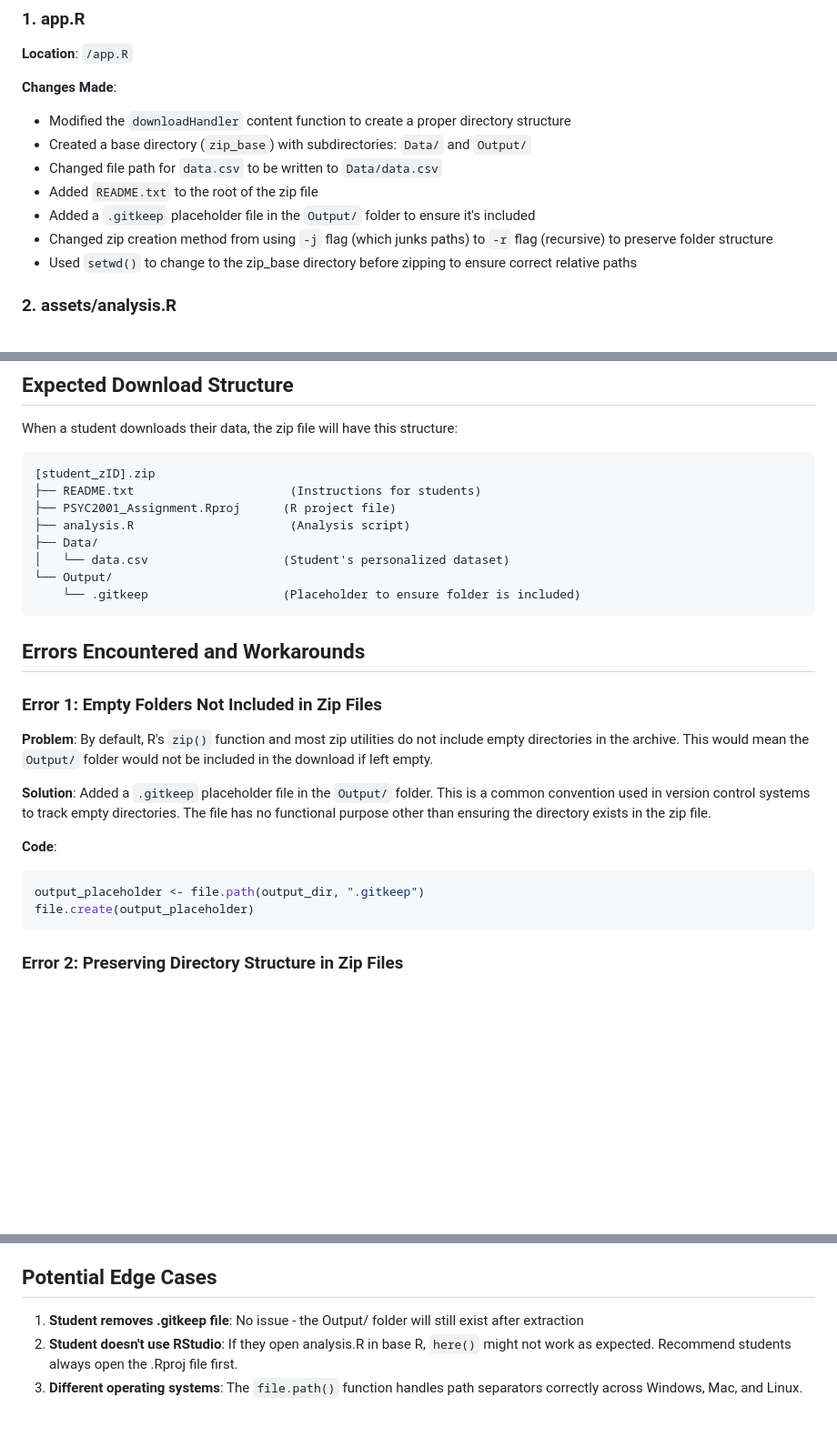
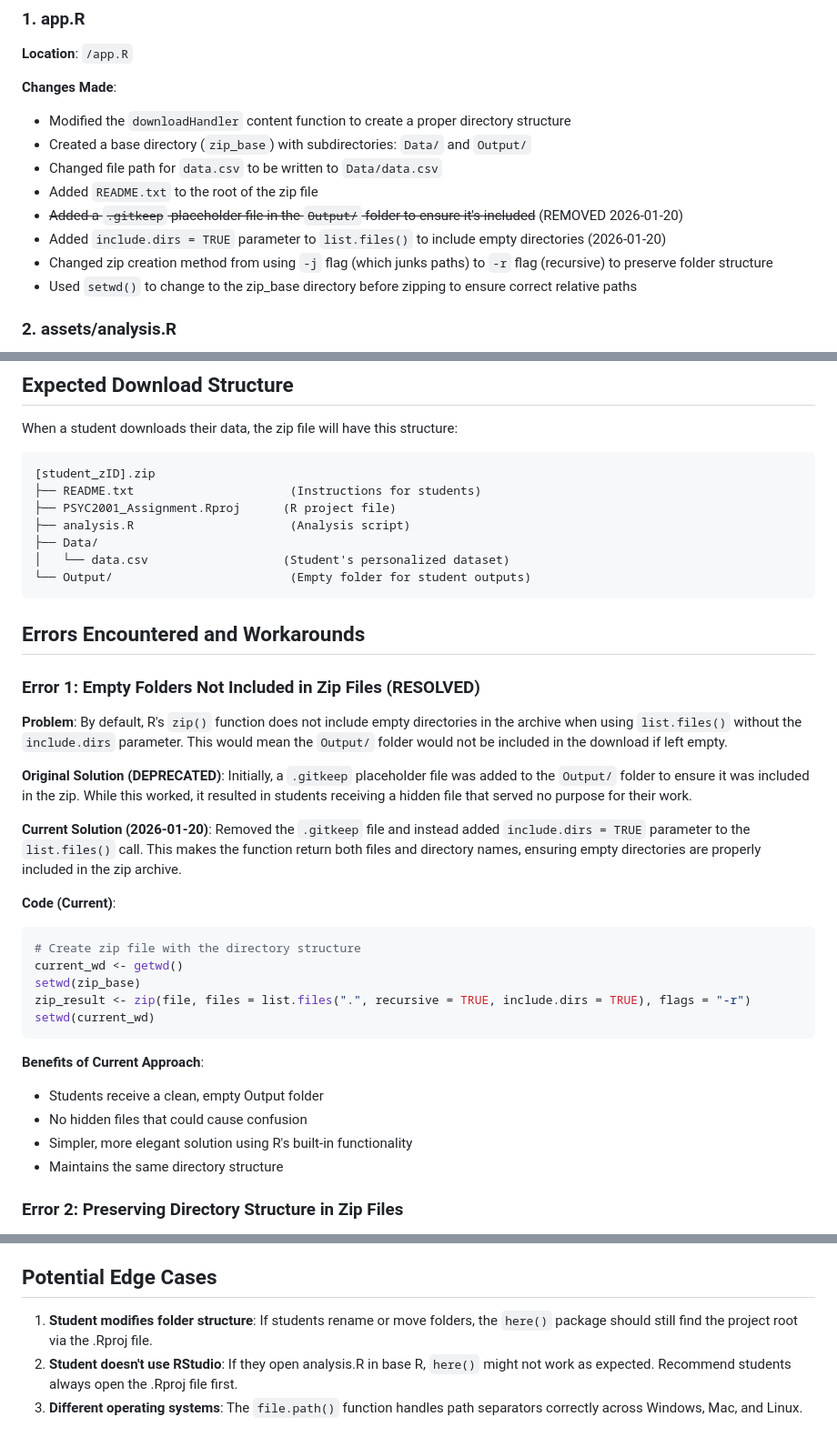
Before and after one commit to garner-code/PSYC2001_assignment-resource-generator_2026, a Markdown page: IMPLEMENTATION_NOTES.md, 3 parts joined by grey strips. Shown at 91% size. GitHub-like rendering; blank space fills up the shorter version.

````diff
--- a/IMPLEMENTATION_NOTES.md
+++ b/IMPLEMENTATION_NOTES.md
@@ -21,7 +21,8 @@ This document details the changes made to add README.txt to the download and cre
 - Created a base directory (`zip_base`) with subdirectories: `Data/` and `Output/`
 - Changed file path for `data.csv` to be written to `Data/data.csv`
 - Added `README.txt` to the root of the zip file
-- Added a `.gitkeep` placeholder file in the `Output/` folder to ensure it's included
+- ~~Added a `.gitkeep` placeholder file in the `Output/` folder to ensure it's included~~ (REMOVED 2026-01-20)
+- Added `include.dirs = TRUE` parameter to `list.files()` to include empty directories (2026-01-20)
 - Changed zip creation method from using `-j` flag (which junks paths) to `-r` flag (recursive) to preserve folder structure
 - Used `setwd()` to change to the zip_base directory before zipping to ensure correct relative paths
 
@@ -43,25 +44,36 @@ When a student downloads their data, the zip file will have this structure:
 ├── analysis.R                      (Analysis script)
 ├── Data/
 │   └── data.csv                   (Student's personalized dataset)
-└── Output/
-    └── .gitkeep                   (Placeholder to ensure folder is included)
+└── Output/                         (Empty folder for student outputs)
 ```
 
 ## Errors Encountered and Workarounds
 
-### Error 1: Empty Folders Not Included in Zip Files
+### Error 1: Empty Folders Not Included in Zip Files (RESOLVED)
 
 **Problem**:
-By default, R's `zip()` function and most zip utilities do not include empty directories in the archive. This would mean the `Output/` folder would not be included in the download if left empty.
+By default, R's `zip()` function does not include empty directories in the archive when using `list.files()` without the `include.dirs` parameter. This would mean the `Output/` folder would not be included in the download if left empty.
 
-**Solution**:
-Added a `.gitkeep` placeholder file in the `Output/` folder. This is a common convention used in version control systems to track empty directories. The file has no functional purpose other than ensuring the directory exists in the zip file.
+**Original Solution (DEPRECATED)**:
+Initially, a `.gitkeep` placeholder file was added to the `Output/` folder to ensure it was included in the zip. While this worked, it resulted in students receiving a hidden file that served no purpose for their work.
 
-**Code**:
+**Current Solution (2026-01-20)**:
+Removed the `.gitkeep` file and instead added `include.dirs = TRUE` parameter to the `list.files()` call. This makes the function return both files and directory names, ensuring empty directories are properly included in the zip archive.
+
+**Code (Current)**:
 ```r
-output_placeholder <- file.path(output_dir, ".gitkeep")
-file.create(output_placeholder)
+# Create zip file with the directory structure
+current_wd <- getwd()
+setwd(zip_base)
+zip_result <- zip(file, files = list.files(".", recursive = TRUE, include.dirs = TRUE), flags = "-r")
+setwd(current_wd)
 ```
+
+**Benefits of Current Approach**:
+- Students receive a clean, empty Output folder
+- No hidden files that could cause confusion
+- Simpler, more elegant solution using R's built-in functionality
+- Maintains the same directory structure
 
 ### Error 2: Preserving Directory Structure in Zip Files
 
@@ -126,7 +138,7 @@ Since R is not available in the development environment, manual testing should b
 
 ## Potential Edge Cases
 
-1. **Student removes .gitkeep file**: No issue - the Output/ folder will still exist after extraction
+1. **Student modifies folder structure**: If students rename or move folders, the `here()` package should still find the project root via the .Rproj file.
 2. **Student doesn't use RStudio**: If they open analysis.R in base R, `here()` might not work as expected. Recommend students always open the .Rproj file first.
 3. **Different operating systems**: The `file.path()` function handles path separators correctly across Windows, Mac, and Linux.
 
````
Also changed, not shown: other parts of IMPLEMENTATION_NOTES.md (+1 -1 lines), CHANGES.md (+58 -0 lines).
